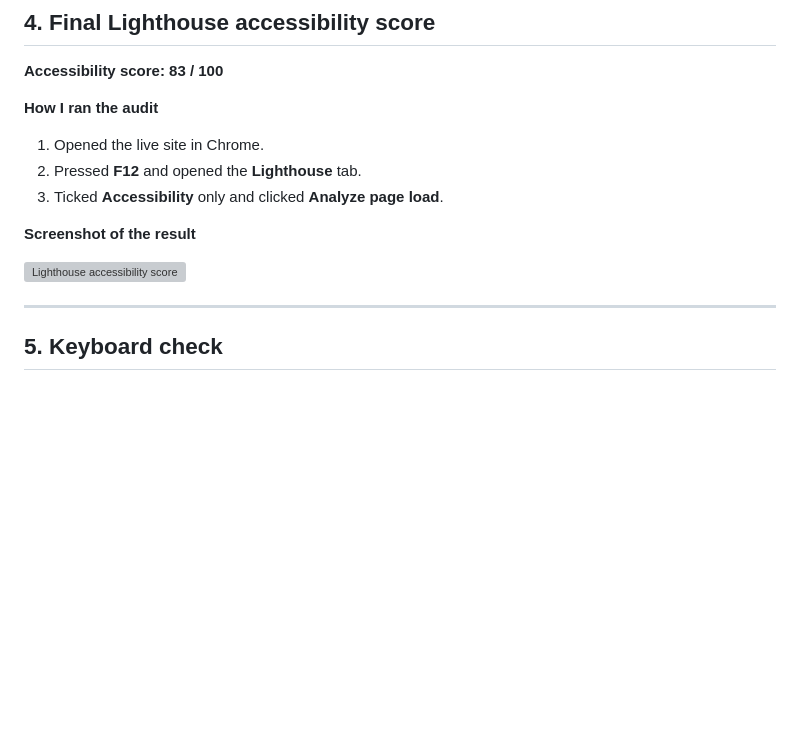
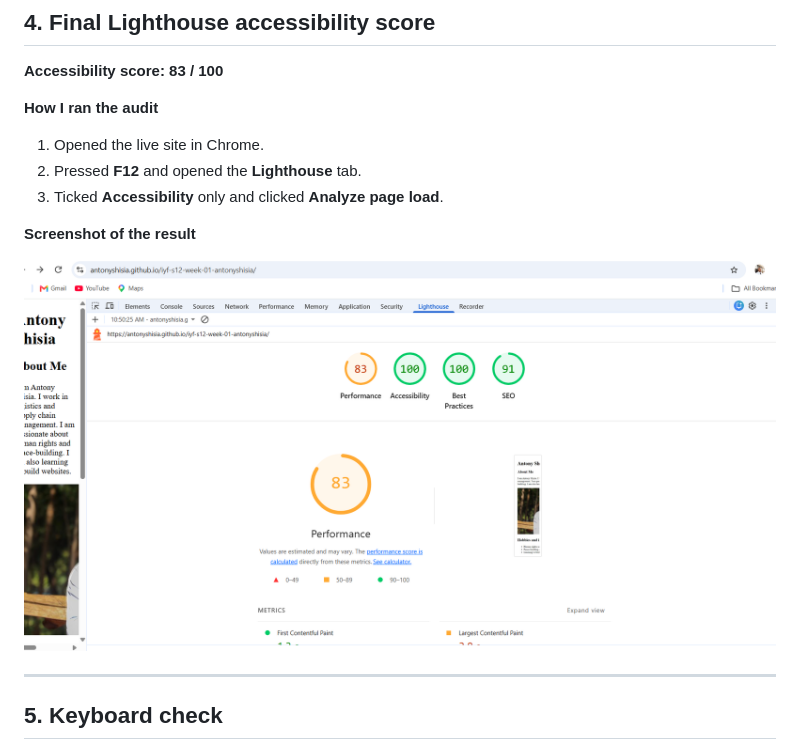
Before and after one commit to antonyshisia/iyf-s12-week-01-antonyshisia, a Markdown page: accessibility-report.md, the part around the change. Rendered like a GitHub page; blank space fills up the shorter version; grey boxes are pictures that could not be loaded.

Commit message:
Update image path for Lighthouse accessibility score

```diff
--- a/accessibility-report.md
+++ b/accessibility-report.md
@@ -106,7 +106,7 @@ With only `width` set, the browser keeps the photo's natural proportions.
 
 **Screenshot of the result**
 
-![Lighthouse accessibility score](images/lighthouse-score.png)
+![Lighthouse accessibility score](lighthouse-score.png)
 
 ---
 
```
